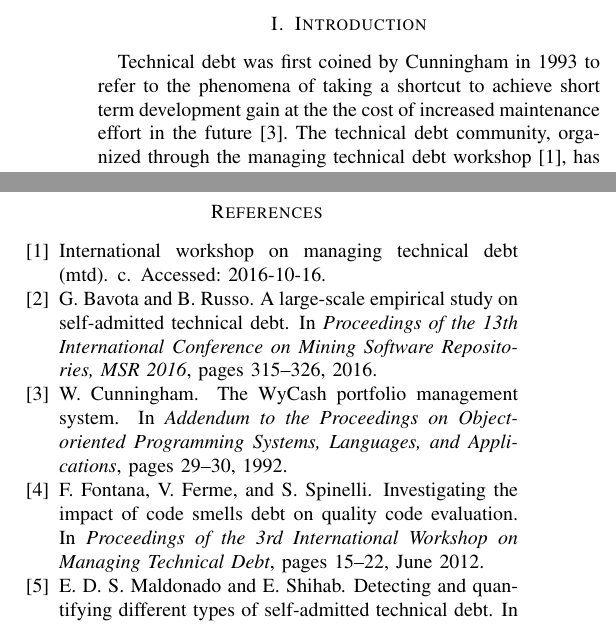
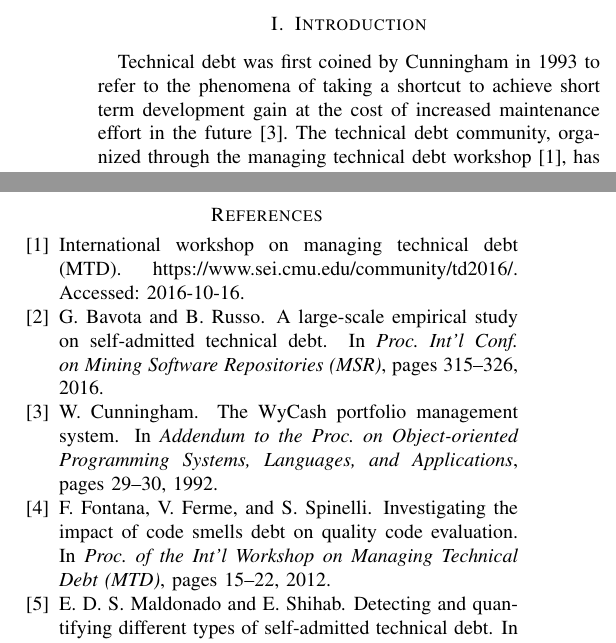
Before and after one commit to maldonado/msr16_td_interest, a LaTeX paper (tex_tda2016/report.tex, which reads tex_tda2016/introduction.tex, tex_tda2016/reference.bib): two parts of the columns of pages 1 and 3 of 4, joined at a grey line, cut so that both start at the same text. Compiled offline with pdfLaTeX.

Commit message:
First submit version

```diff
--- a/tex_tda2016/introduction.tex
+++ b/tex_tda2016/introduction.tex
@@ -1,6 +1,6 @@
 %What is technical debt and self-admitted technical debt
 \section{Introduction}
-Technical debt was first coined by Cunningham in 1993 to refer to the phenomena of taking a shortcut to achieve short term development gain at the the cost of increased maintenance effort in the future \cite{Cunningham1992WPM}. The technical debt community, organized through the managing technical debt workshop \cite{MTD2016}, has studied many aspects of technical debt, including its detection \cite{Zazworka2013CSE}, impact \cite{Zazworka2011MTD} and the appearance of technical debt in the form of code smells \cite{Fontana2012MTD}. Most recently, we developed an approach to identify technical debt from code comments, referred to as self-admitted technical debt (SATD). SATD refers to the situation where developers know that the current implementation is not optimal and write comments alerting the inadequacy of the solution.
+Technical debt was first coined by Cunningham in 1993 to refer to the phenomena of taking a shortcut to achieve short term development gain at the cost of increased maintenance effort in the future \cite{Cunningham1992WPM}. The technical debt community, organized through the managing technical debt workshop \cite{MTD2016}, has studied many aspects of technical debt, including its detection \cite{Zazworka2013EASE}, impact \cite{Zazworka2011MTD} and the appearance of technical debt in the form of code smells \cite{Fontana2012MTD}. Most recently, we developed an approach to identify technical debt from code comments, referred to as self-admitted technical debt (SATD). SATD refers to the situation where developers know that the current implementation is not optimal and write comments alerting the inadequacy of the solution.
 
 % What people did and what is the impact of TD. What they found.
 In the last few years, an increasing amount of work has focused on SATD. In particular, our prior work focused on the detection of SATD~\cite{Potdar2014ICSME} and the classification of different types of SATD and the development of datasets to enable future studies on SATD~\cite{Maldonado2015MTD}. Other work by Bavota and Russo~\cite{Bavota2016MSR} performed an empirical study of SATD on a large number of Apache projects showed that SATD is prevalent in open source projects, is long lived and is increasing over time. A study by Wehaibi et al.~\cite{Wehaibi2016SANER} examined the impact of SATD on quality and found that SATD does not necessarily relate to more defects, however, it does make the software system more complex.
--- a/tex_tda2016/reference.bib
+++ b/tex_tda2016/reference.bib
@@ -2,15 +2,17 @@
   author    = {Gabriele Bavota and
                Barbara Russo},
   title     = {A large-scale empirical study on self-admitted technical debt},
-  booktitle = {Proceedings of the 13th International Conference on Mining Software
+  _booktitle = {Proceedings of the 13th International Conference on Mining Software
                Repositories, {MSR} 2016},
+  booktitle = {Proc. Int'l Conf. on Mining Software
+               Repositories ({MSR})},
   pages     = {315--326},
   year      = {2016},
 }
 
 @misc{MTD2016,
-  title = {International Workshop on Managing Technical Debt (MTD)},
-  howpublished = {\url{c}},
+  title = {International Workshop on Managing Technical Debt ({MTD})},
+  howpublished = {\url{https://www.sei.cmu.edu/community/td2016/}},
   note = {Accessed: 2016-10-16}
 }
 
@@ -93,7 +95,7 @@
 @inproceedings{Cunningham1992WPM,
     author = {Cunningham, Ward},
     title = {The {W}y{C}ash Portfolio Management System},
-    booktitle = {Addendum to the Proceedings on Object-oriented Programming Systems, Languages, and Applications},
+    booktitle = {Addendum to the Proc. on Object-oriented Programming Systems, Languages, and Applications},
     year = {1992},
     pages = {29--30},
     --series = {OOPSLA '92},
@@ -395,11 +377,12 @@
 
 @inproceedings{Zazworka2011MTD,
     author = {Zazworka, Nico and Shaw, Michele A. and Shull, Forrest and Seaman, Carolyn},
-    booktitle = {Proceedings of the 2nd International Workshop on Managing Technical Debt},
+    _booktitle = {Proceedings of the 2nd International Workshop on Managing Technical Debt},
+    booktitle = {Proc. of the Int'l Workshop on Managing Technical Debt ({MTD})},
     title = {Investigating the Impact of Design Debt on Software Quality},
     year = {2011},
     pages = {17--23},
-    month ={May},
+    __month ={May},
     --series = {MTD '11},
     --isbn = {978-1-4503-0586-0},
     --location = {Waikiki, Honolulu, HI, USA},
@@ -414,10 +397,11 @@
 
 @inproceedings{Fontana2012MTD,
     author={Fontana, F.A. and Ferme, V. and Spinelli, S.},
-    booktitle={Proceedings of the 3rd International Workshop on Managing Technical Debt},
+    _booktitle={Proceedings of the 3rd International Workshop on Managing Technical Debt},
+    booktitle={Proc. of the Int'l Workshop on Managing Technical Debt ({MTD})},
     title={Investigating the impact of code smells debt on quality code evaluation},
     year={2012},
-    month={June},
+    _month={June},
     pages={15--22},
     --keywords={public domain software;software maintenance;software metrics;software quality;application domain;code smell refactoring;code smells debt;design debt;open source system;quality code evaluation;software quality metrics;technical debt;Application software;Complexity theory;Generators;Measurement;Programming;Software quality;code smell refactoring;design debt;software quality metrics},
     --doi={10.1109/MTD.2012.6225993},}
```
Also changed, not shown: tex_tda2016/result.tex (+1 -1 lines), tex_tda2016/reference.bib (20 more changed lines).
